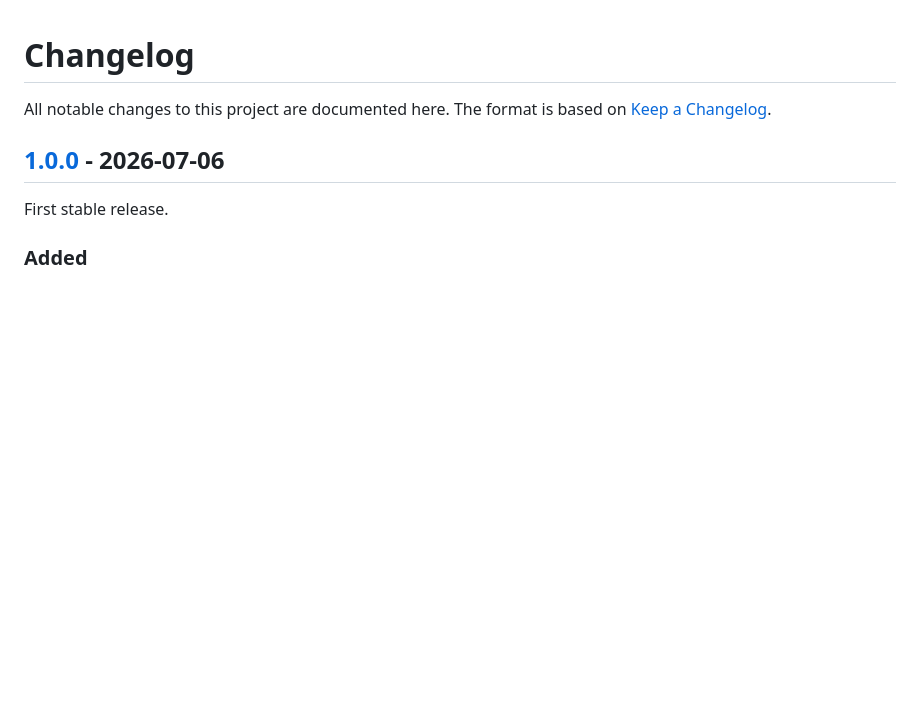
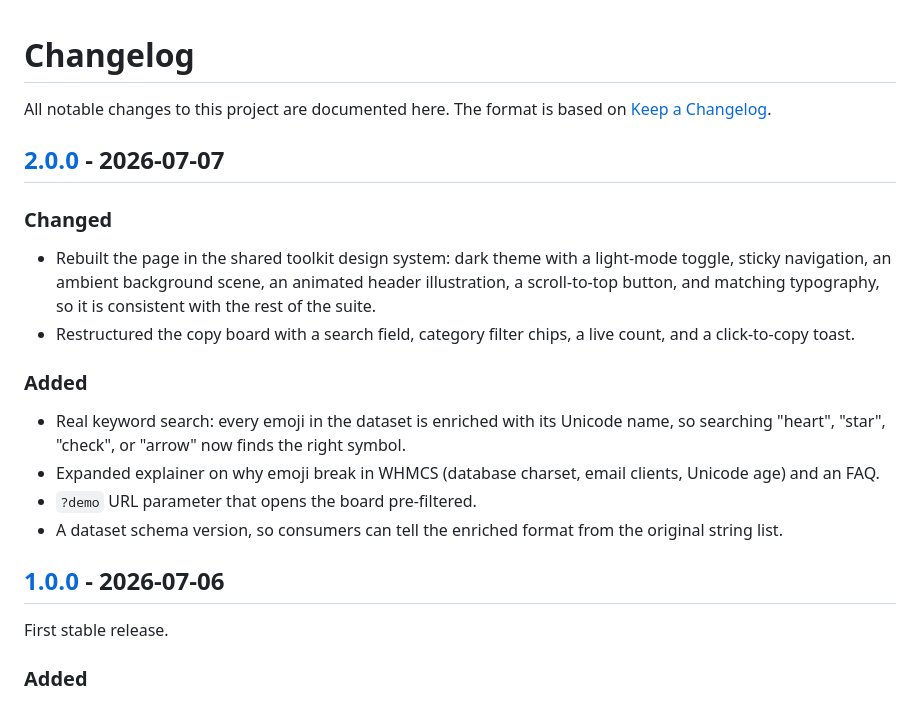
Before and after one commit to JaydenYoonZK/whmcs-emoji-compatibility-guide, a Markdown page: CHANGELOG.md, the part around one of its changes. Drawn GitHub-style; blank space fills up the shorter version.

```diff
--- a/CHANGELOG.md
+++ b/CHANGELOG.md
@@ -2,6 +2,20 @@
 
 All notable changes to this project are documented here.
 The format is based on [Keep a Changelog](https://keepachangelog.com/en/1.1.0/).
+
+## [2.0.0] - 2026-07-07
+
+### Changed
+
+- Rebuilt the page in the shared toolkit design system: dark theme with a light-mode toggle, sticky navigation, an ambient background scene, an animated header illustration, a scroll-to-top button, and matching typography, so it is consistent with the rest of the suite.
+- Restructured the copy board with a search field, category filter chips, a live count, and a click-to-copy toast.
+
+### Added
+
+- Real keyword search: every emoji in the dataset is enriched with its Unicode name, so searching "heart", "star", "check", or "arrow" now finds the right symbol.
+- Expanded explainer on why emoji break in WHMCS (database charset, email clients, Unicode age) and an FAQ.
+- `?demo` URL parameter that opens the board pre-filtered.
+- A dataset schema version, so consumers can tell the enriched format from the original string list.
 
 ## [1.0.0] - 2026-07-06
 
```
Also changed, not shown: other parts of CHANGELOG.md (+1 -0 lines), README.md (+31 -58 lines), assets/copy-board-preview.png, 5 other files.
